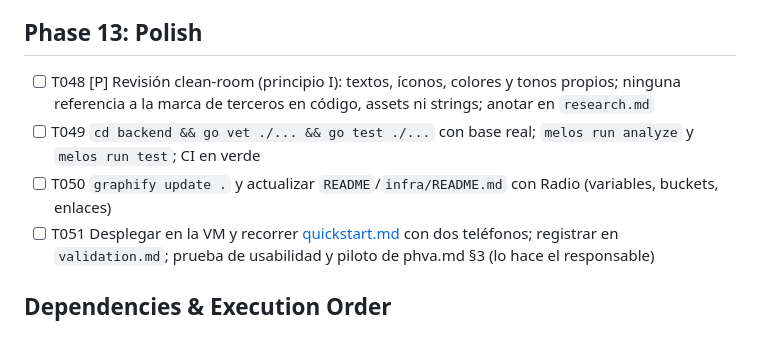
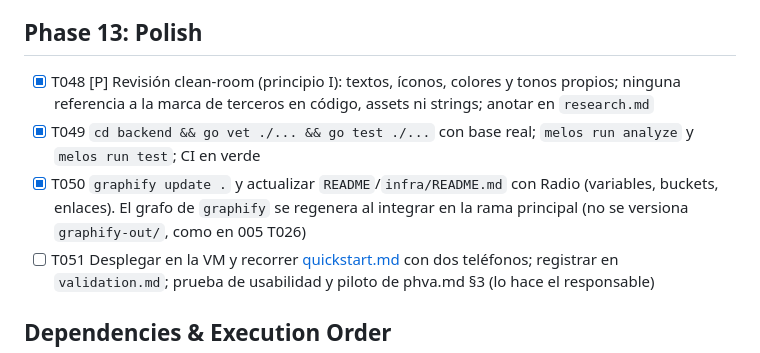
Before and after one commit to jangulo01/kyq, a Markdown page: specs/011-radio-kyq/tasks.md, the part around the change. GitHub-like rendering.

```diff
--- a/specs/011-radio-kyq/tasks.md
+++ b/specs/011-radio-kyq/tasks.md
@@ -95,9 +95,9 @@
 
 ## Phase 13: Polish
 
-- [ ] T048 [P] Revisión clean-room (principio I): textos, íconos, colores y tonos propios; ninguna referencia a la marca de terceros en código, assets ni strings; anotar en `research.md`
-- [ ] T049 `cd backend && go vet ./... && go test ./...` con base real; `melos run analyze` y `melos run test`; CI en verde
-- [ ] T050 `graphify update .` y actualizar `README`/`infra/README.md` con Radio (variables, buckets, enlaces)
+- [X] T048 [P] Revisión clean-room (principio I): textos, íconos, colores y tonos propios; ninguna referencia a la marca de terceros en código, assets ni strings; anotar en `research.md`
+- [X] T049 `cd backend && go vet ./... && go test ./...` con base real; `melos run analyze` y `melos run test`; CI en verde
+- [X] T050 `graphify update .` y actualizar `README`/`infra/README.md` con Radio (variables, buckets, enlaces). El grafo de `graphify` se regenera al integrar en la rama principal (no se versiona `graphify-out/`, como en 005 T026)
 - [ ] T051 Desplegar en la VM y recorrer [quickstart.md](quickstart.md) con dos teléfonos; registrar en `validation.md`; prueba de usabilidad y piloto de phva.md §3 (lo hace el responsable)
 
 ## Dependencies & Execution Order
```
Also changed, not shown: README.md (+8 -0 lines), specs/011-radio-kyq/research.md (+25 -0 lines).
